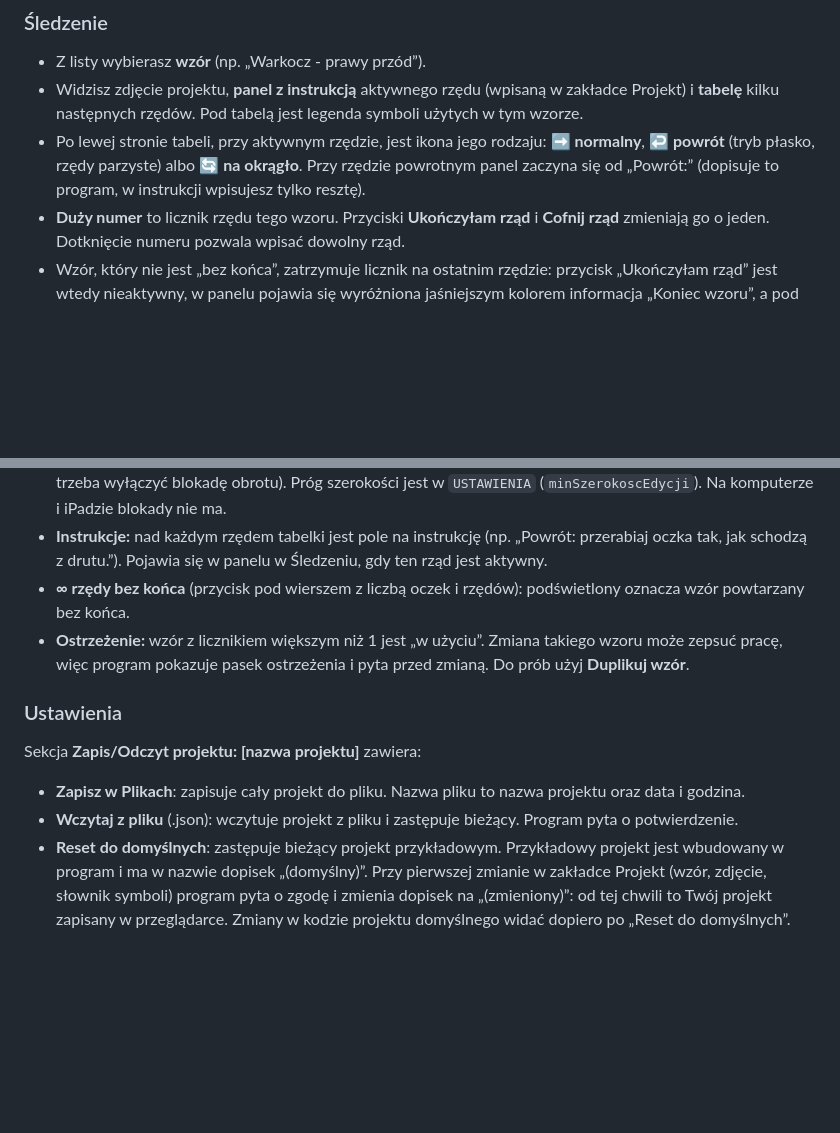
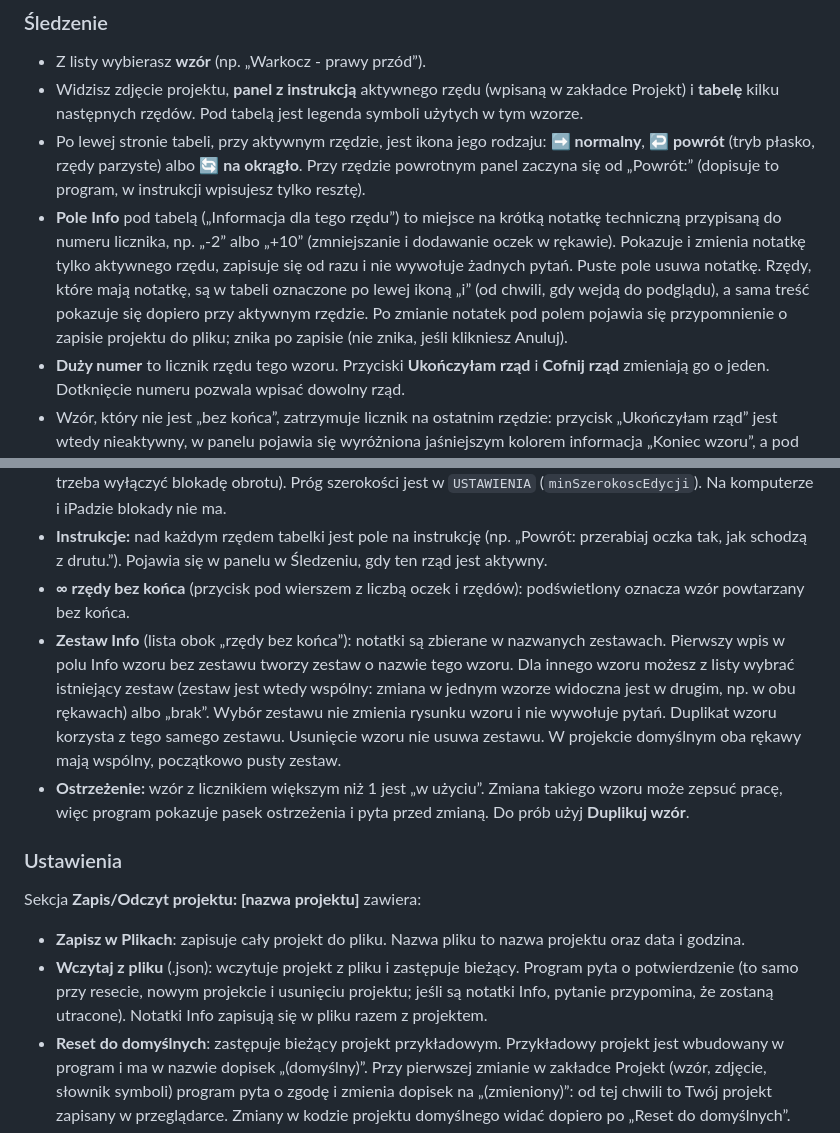
Before and after one commit to romry1966kk/KnitCompanion2, a Markdown page: README.md, 2 parts joined by grey strips. GitHub-like rendering; blank space fills up the shorter version.

Commit message:
Revise project loading instructions and Info notes handling
Updated the instructions for loading projects from files and clarified the handling of Info notes.

```diff
--- a/README.md
+++ b/README.md
@@ -19,6 +19,7 @@ Program ma cztery zakładki: Śledzenie, Projekt, Ustawienia i Prompt.
 - Z listy wybierasz **wzór** (np. „Warkocz - prawy przód”).
 - Widzisz zdjęcie projektu, **panel z instrukcją** aktywnego rzędu (wpisaną w zakładce Projekt) i **tabelę** kilku następnych rzędów. Pod tabelą jest legenda symboli użytych w tym wzorze.
 - Po lewej stronie tabeli, przy aktywnym rzędzie, jest ikona jego rodzaju: **➡ normalny**, **↩ powrót** (tryb płasko, rzędy parzyste) albo **🔄 na okrągło**. Przy rzędzie powrotnym panel zaczyna się od „Powrót:” (dopisuje to program, w instrukcji wpisujesz tylko resztę).
+- **Pole Info** pod tabelą („Informacja dla tego rzędu”) to miejsce na krótką notatkę techniczną przypisaną do numeru licznika, np. „-2” albo „+10” (zmniejszanie i dodawanie oczek w rękawie). Pokazuje i zmienia notatkę tylko aktywnego rzędu, zapisuje się od razu i nie wywołuje żadnych pytań. Puste pole usuwa notatkę. Rzędy, które mają notatkę, są w tabeli oznaczone po lewej ikoną „i” (od chwili, gdy wejdą do podglądu), a sama treść pokazuje się dopiero przy aktywnym rzędzie. Po zmianie notatek pod polem pojawia się przypomnienie o zapisie projektu do pliku; znika po zapisie (nie znika, jeśli klikniesz Anuluj).
 - **Duży numer** to licznik rzędu tego wzoru. Przyciski **Ukończyłam rząd** i **Cofnij rząd** zmieniają go o jeden. Dotknięcie numeru pozwala wpisać dowolny rząd.
 - Wzór, który nie jest „bez końca”, zatrzymuje licznik na ostatnim rzędzie: przycisk „Ukończyłam rząd” jest wtedy nieaktywny, w panelu pojawia się wyróżniona jaśniejszym kolorem informacja „Koniec wzoru”, a pod tabelą widać (niepodświetlony) wiersz z ikoną **bez końca**. Kliknięcie ikony włącza powtarzanie wzoru i licznik liczy dalej.
 
@@ -30,6 +31,7 @@ Program ma cztery zakładki: Śledzenie, Projekt, Ustawienia i Prompt.
 - **Telefon w pionie:** na wąskim ekranie dotykowym edycja tabeli wzoru jest zablokowana (komórki są za małe). Po dotknięciu tabeli pojawia się pasek z prośbą o obrócenie telefonu poziomo (jeśli ekran się nie obraca, trzeba wyłączyć blokadę obrotu). Próg szerokości jest w `USTAWIENIA` (`minSzerokoscEdycji`). Na komputerze i iPadzie blokady nie ma.
 - **Instrukcje:** nad każdym rzędem tabelki jest pole na instrukcję (np. „Powrót: przerabiaj oczka tak, jak schodzą z drutu.”). Pojawia się w panelu w Śledzeniu, gdy ten rząd jest aktywny.
 - **∞ rzędy bez końca** (przycisk pod wierszem z liczbą oczek i rzędów): podświetlony oznacza wzór powtarzany bez końca.
+- **Zestaw Info** (lista obok „rzędy bez końca”): notatki są zbierane w nazwanych zestawach. Pierwszy wpis w polu Info wzoru bez zestawu tworzy zestaw o nazwie tego wzoru. Dla innego wzoru możesz z listy wybrać istniejący zestaw (zestaw jest wtedy wspólny: zmiana w jednym wzorze widoczna jest w drugim, np. w obu rękawach) albo „brak”. Wybór zestawu nie zmienia rysunku wzoru i nie wywołuje pytań. Duplikat wzoru korzysta z tego samego zestawu. Usunięcie wzoru nie usuwa zestawu. W projekcie domyślnym oba rękawy mają wspólny, początkowo pusty zestaw.
 - **Ostrzeżenie:** wzór z licznikiem większym niż 1 jest „w użyciu”. Zmiana takiego wzoru może zepsuć pracę, więc program pokazuje pasek ostrzeżenia i pyta przed zmianą. Do prób użyj **Duplikuj wzór**.
 
 ### Ustawienia
@@ -37,7 +39,7 @@ Program ma cztery zakładki: Śledzenie, Projekt, Ustawienia i Prompt.
 Sekcja **Zapis/Odczyt projektu: [nazwa projektu]** zawiera:
 
 - **Zapisz w Plikach**: zapisuje cały projekt do pliku. Nazwa pliku to nazwa projektu oraz data i godzina.
-- **Wczytaj z pliku** (.json): wczytuje projekt z pliku i zastępuje bieżący. Program pyta o potwierdzenie.
+- **Wczytaj z pliku** (.json): wczytuje projekt z pliku i zastępuje bieżący. Program pyta o potwierdzenie (to samo przy resecie, nowym projekcie i usunięciu projektu; jeśli są notatki Info, pytanie przypomina, że zostaną utracone). Notatki Info zapisują się w pliku razem z projektem.
 - **Reset do domyślnych**: zastępuje bieżący projekt przykładowym. Przykładowy projekt jest wbudowany w program i ma w nazwie dopisek „(domyślny)”. Przy pierwszej zmianie w zakładce Projekt (wzór, zdjęcie, słownik symboli) program pyta o zgodę i zmienia dopisek na „(zmieniony)”: od tej chwili to Twój projekt zapisany w przeglądarce. Zmiany w kodzie projektu domyślnego widać dopiero po „Reset do domyślnych”.
 - **Nowy projekt**: wpisujesz nazwę i tworzysz pusty projekt.
 - **Usuń projekt**: usuwa bieżący projekt z programu (zapisany wcześniej plik zostaje).
```
